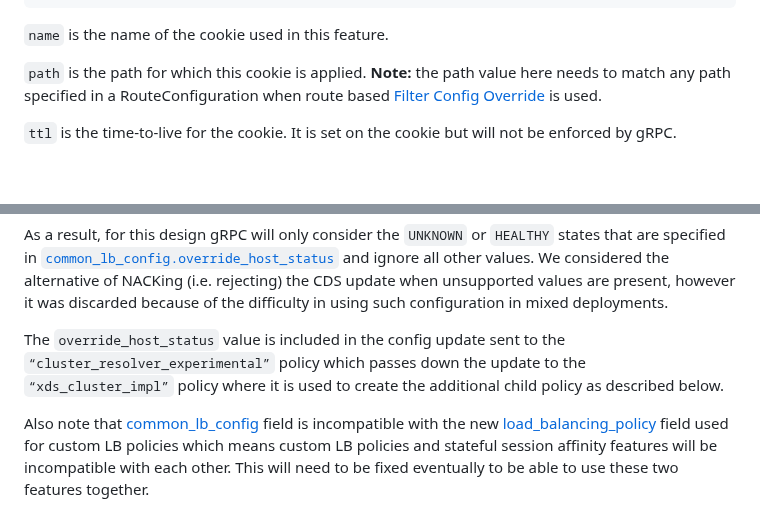
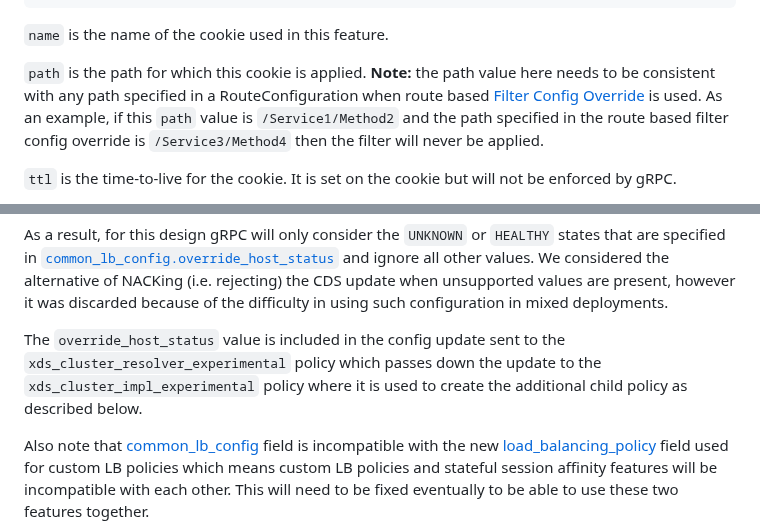
Before and after one commit to grpc/proposal, a Markdown page: A55-xds-stateful-session-affinity.md, 2 parts joined by grey strips. Drawn GitHub-style; blank space fills up the shorter version.

```diff
--- a/A55-xds-stateful-session-affinity.md
+++ b/A55-xds-stateful-session-affinity.md
@@ -87,8 +87,11 @@ A sample configuration is as follows:
 `name` is the name of the cookie used in this feature.
 
 `path` is the path for which this cookie is applied. **Note:** the path value
-here needs to match any path specified in a RouteConfiguration when route
-based [Filter Config Override][filter_config_override] is used.
+here needs to be consistent with any path specified in a RouteConfiguration
+when route based [Filter Config Override][filter_config_override] is used.
+As an example, if this `path` value is `/Service1/Method2` and the path
+specified in the route based filter config override is `/Service3/Method4`
+then the filter will never be applied.
 
 
 `ttl` is the time-to-live for the cookie. It is set on the cookie but will not
@@ -138,9 +141,9 @@ the CDS update when unsupported values are present, however it was discarded
 because of the difficulty in using such configuration in mixed deployments.
 
 The `override_host_status` value is included in the config update sent to
-the `“cluster_resolver_experimental”` policy which passes down the update to
-the `“xds_cluster_impl”` policy where it is used to create the additional
-child policy as described below.
+the `xds_cluster_resolver_experimental` policy which passes down the update to
+the `xds_cluster_impl_experimental` policy where it is used to create the
+additional child policy as described below.
 
 Also note that [common_lb_config][] field is incompatible with the new
 [load_balancing_policy][] field used for custom LB policies which means custom
```
Also changed, not shown: other parts of A55-xds-stateful-session-affinity.md (+27 -25 lines), A55_graphics/lb-hierarchy.png, 1 other file.
